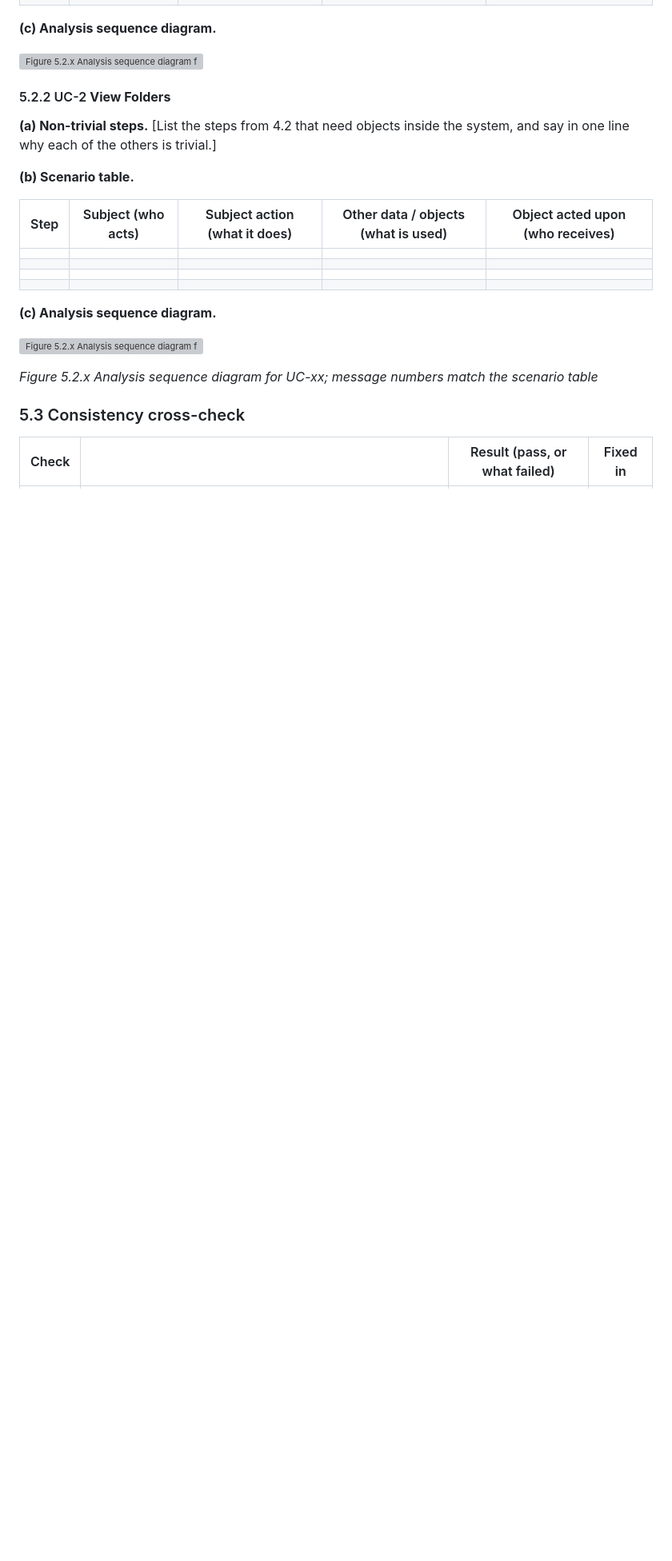
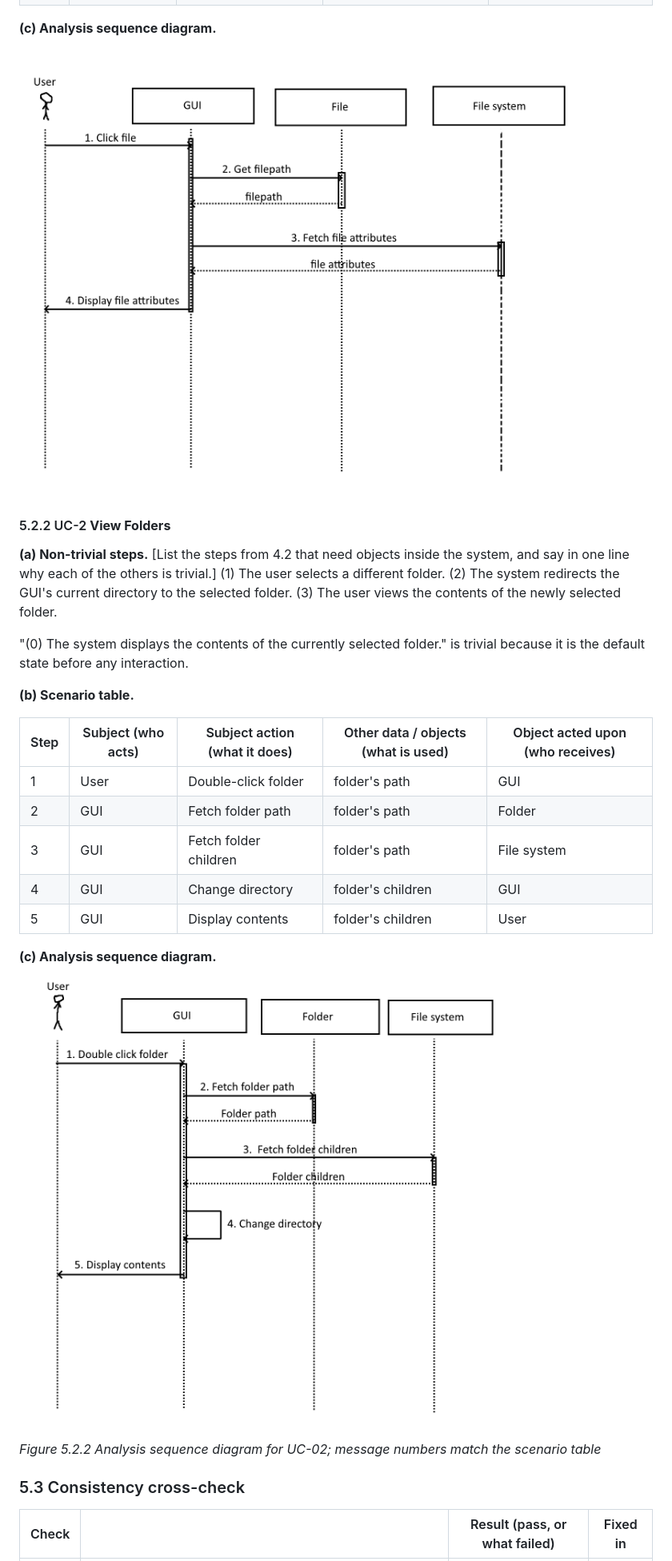
Before and after one commit to AshtonElliott/SimpleFileExplorer, a Markdown page: p2/README.md, the part around one of its changes. Shown at 80% size. Rendered like a GitHub page; pictures changed too: p2/uc-01-sequence.png (added), p2/uc-02-sequence.png (added); blank space fills up the shorter version; grey boxes are pictures that could not be loaded.

Commit message:
Section 5 and sequence diagrams

```diff
--- a/p2/README.md
+++ b/p2/README.md
@@ -363,26 +365,32 @@ OccupancyReading (time, state); Permit (type, valid until) * ── 1..* Lot "is
 
 **(c) Analysis sequence diagram.**
 
-![Figure 5.2.x Analysis sequence diagram for UC-xx](diagrams/uc-xx-sequence.png)
+![Figure 5.2.1 Analysis sequence diagram for UC-01](uc-01-sequence.png)
 
 #### 5.2.2 UC-2 **View Folders**
 
 **(a) Non-trivial steps.** [List the steps from 4.2 that need objects inside the system, and say in one line why each of the others is trivial.]
+(1) The user selects a different folder.
+(2) The system redirects the GUI's current directory to the selected folder.
+(3) The user views the contents of the newly selected folder.
+
+"(0) The system displays the contents of the currently selected folder." is trivial because it is the default state before any interaction.
 
 **(b) Scenario table.**
 
 | Step | Subject (who acts) | Subject action (what it does) | Other data / objects (what is used) | Object acted upon (who receives) |
 |---|---|---|---|---|
-| | | | | |
-| | | | | |
-| | | | | |
-| | | | | |
+| 1 | User | Double-click folder | folder's path | GUI |
+| 2 | GUI | Fetch folder path | folder's path | Folder |
+| 3 | GUI | Fetch folder children | folder's path | File system |
+| 4 | GUI | Change directory | folder's children | GUI |
+| 5 | GUI | Display contents | folder's children | User |
 
 **(c) Analysis sequence diagram.**
 
-![Figure 5.2.x Analysis sequence diagram for UC-xx](diagrams/uc-xx-sequence.png)
+![Figure 5.2.x Analysis sequence diagram for UC-02](uc-02-sequence.png)
 
-*Figure 5.2.x Analysis sequence diagram for UC-xx; message numbers match the scenario table*
+*Figure 5.2.2 Analysis sequence diagram for UC-02; message numbers match the scenario table*
 
 <!--
 GUIDANCE
```
Also changed, not shown: other parts of p2/README.md (+15 -13 lines), p2/context-diagram.png (added), p2/domain-model.png, 2 other files.
